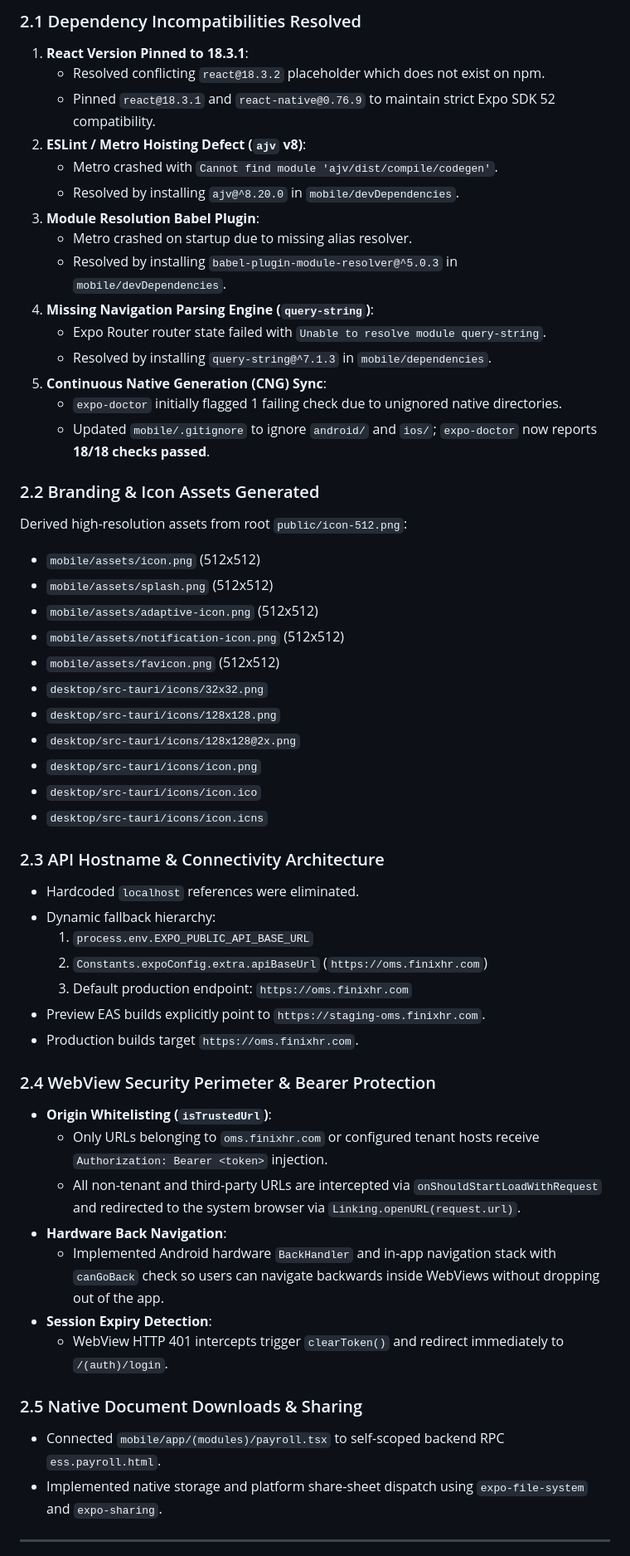
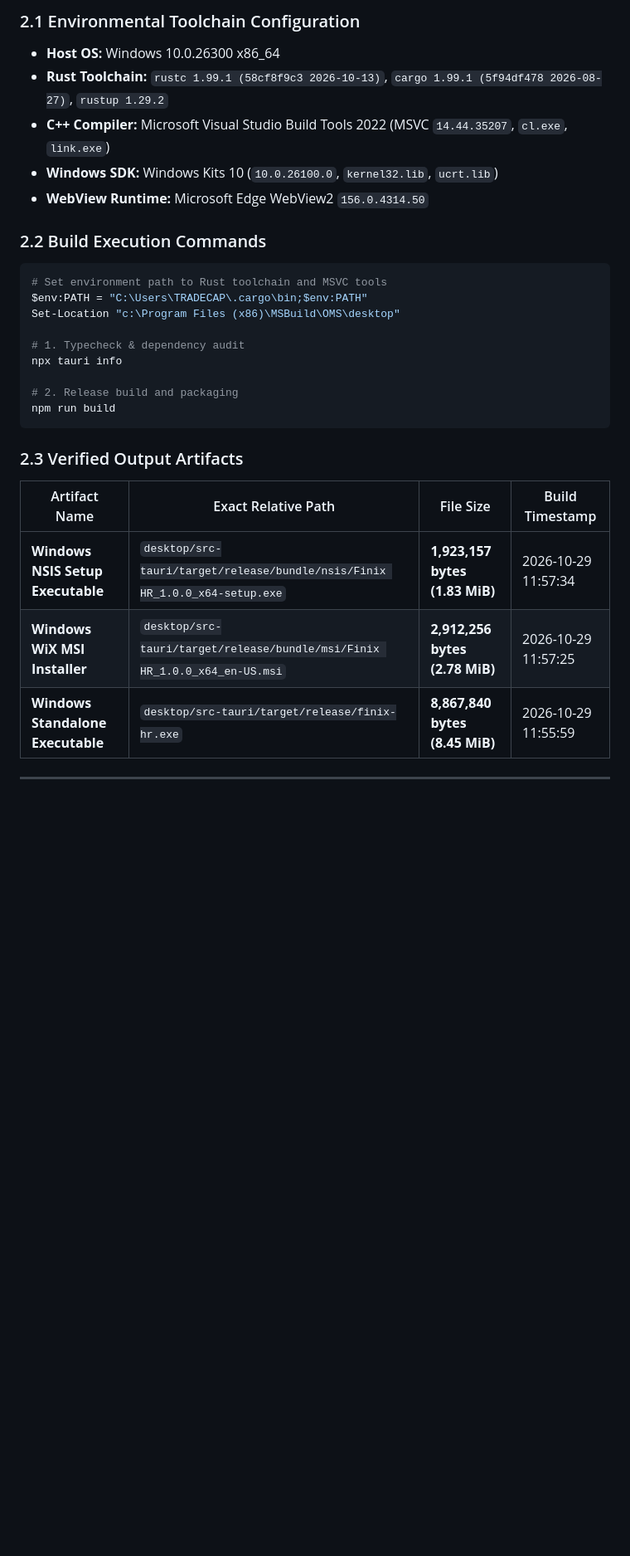
Before and after one commit to finixhr/hrms, a Markdown page: docs/RELEASE-STATUS.md, the part around one of its changes. Shown at 83% size. GitHub-like rendering; blank space fills up the shorter version.

````diff
--- a/docs/RELEASE-STATUS.md
+++ b/docs/RELEASE-STATUS.md
@@ -25,56 +25,30 @@
 
-### 2.1 Dependency Incompatibilities Resolved
-1. **React Version Pinned to 18.3.1**:
-   - Resolved conflicting `react@18.3.2` placeholder which does not exist on npm.
-   - Pinned `react@18.3.1` and `react-native@0.76.9` to maintain strict Expo SDK 52 compatibility.
-2. **ESLint / Metro Hoisting Defect (`ajv` v8)**:
-   - Metro crashed with `Cannot find module 'ajv/dist/compile/codegen'`.
-   - Resolved by installing `ajv@^8.20.0` in `mobile/devDependencies`.
-3. **Module Resolution Babel Plugin**:
-   - Metro crashed on startup due to missing alias resolver.
-   - Resolved by installing `babel-plugin-module-resolver@^5.0.3` in `mobile/devDependencies`.
-4. **Missing Navigation Parsing Engine (`query-string`)**:
-   - Expo Router router state failed with `Unable to resolve module query-string`.
-   - Resolved by installing `query-string@^7.1.3` in `mobile/dependencies`.
-5. **Continuous Native Generation (CNG) Sync**:
-   - `expo-doctor` initially flagged 1 failing check due to unignored native directories.
-   - Updated `mobile/.gitignore` to ignore `android/` and `ios/`; `expo-doctor` now reports **18/18 checks passed**.
+### 2.1 Environmental Toolchain Configuration
+- **Host OS:** Windows 10.0.26300 x86_64
+- **Rust Toolchain:** `rustc 1.99.1 (58cf8f9c3 2026-10-13)`, `cargo 1.99.1 (5f94df478 2026-08-27)`, `rustup 1.29.2`
+- **C++ Compiler:** Microsoft Visual Studio Build Tools 2022 (MSVC `14.44.35207`, `cl.exe`, `link.exe`)
+- **Windows SDK:** Windows Kits 10 (`10.0.26100.0`, `kernel32.lib`, `ucrt.lib`)
+- **WebView Runtime:** Microsoft Edge WebView2 `156.0.4314.50`
 
-### 2.2 Branding & Icon Assets Generated
-Derived high-resolution assets from root `public/icon-512.png`:
-- `mobile/assets/icon.png` (512x512)
-- `mobile/assets/splash.png` (512x512)
-- `mobile/assets/adaptive-icon.png` (512x512)
-- `mobile/assets/notification-icon.png` (512x512)
-- `mobile/assets/favicon.png` (512x512)
-- `desktop/src-tauri/icons/32x32.png`
-- `desktop/src-tauri/icons/128x128.png`
-- `desktop/src-tauri/icons/128x128@2x.png`
-- `desktop/src-tauri/icons/icon.png`
-- `desktop/src-tauri/icons/icon.ico`
-- `desktop/src-tauri/icons/icon.icns`
+### 2.2 Build Execution Commands
+```powershell
+# Set environment path to Rust toolchain and MSVC tools
+$env:PATH = "C:\Users\TRADECAP\.cargo\bin;$env:PATH"
+Set-Location "c:\Program Files (x86)\MSBuild\OMS\desktop"
 
-### 2.3 API Hostname & Connectivity Architecture
-- Hardcoded `localhost` references were eliminated.
-- Dynamic fallback hierarchy:
-  1. `process.env.EXPO_PUBLIC_API_BASE_URL`
-  2. `Constants.expoConfig.extra.apiBaseUrl` (`https://oms.finixhr.com`)
-  3. Default production endpoint: `https://oms.finixhr.com`
-- Preview EAS builds explicitly point to `https://staging-oms.finixhr.com`.
-- Production builds target `https://oms.finixhr.com`.
+# 1. Typecheck & dependency audit
+npx tauri info
 
-### 2.4 WebView Security Perimeter & Bearer Protection
-- **Origin Whitelisting (`isTrustedUrl`)**:
-  - Only URLs belonging to `oms.finixhr.com` or configured tenant hosts receive `Authorization: Bearer <token>` injection.
-  - All non-tenant and third-party URLs are intercepted via `onShouldStartLoadWithRequest` and redirected to the system browser via `Linking.openURL(request.url)`.
-- **Hardware Back Navigation**:
-  - Implemented Android hardware `BackHandler` and in-app navigation stack with `canGoBack` check so users can navigate backwards inside WebViews without dropping out of the app.
-- **Session Expiry Detection**:
-  - WebView HTTP 401 intercepts trigger `clearToken()` and redirect immediately to `/(auth)/login`.
+# 2. Release build and packaging
+npm run build
+```
 
-### 2.5 Native Document Downloads & Sharing
-- Connected `mobile/app/(modules)/payroll.tsx` to self-scoped backend RPC `ess.payroll.html`.
-- Implemented native storage and platform share-sheet dispatch using `expo-file-system` and `expo-sharing`.
+### 2.3 Verified Output Artifacts
+| Artifact Name | Exact Relative Path | File Size | Build Timestamp |
+|---|---|---|---|
+| **Windows NSIS Setup Executable** | `desktop/src-tauri/target/release/bundle/nsis/Finix HR_1.0.0_x64-setup.exe` | **1,923,157 bytes (1.83 MiB)** | 2026-10-29 11:57:34 |
+| **Windows WiX MSI Installer** | `desktop/src-tauri/target/release/bundle/msi/Finix HR_1.0.0_x64_en-US.msi` | **2,912,256 bytes (2.78 MiB)** | 2026-10-29 11:57:25 |
+| **Windows Standalone Executable** | `desktop/src-tauri/target/release/finix-hr.exe` | **8,867,840 bytes (8.45 MiB)** | 2026-10-29 11:55:59 |
 
 ---
 
````
Also changed, not shown: other parts of docs/RELEASE-STATUS.md (+54 -175 lines).
